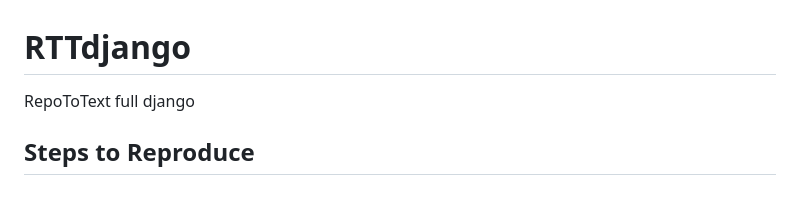
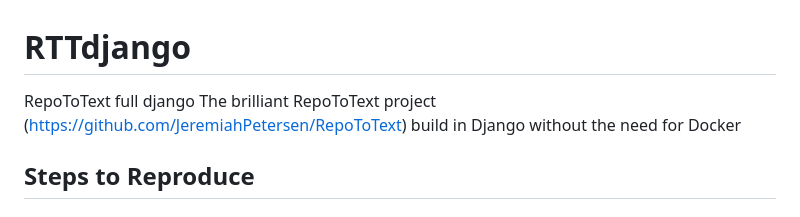
Before and after one commit to iTheSailor/RTTdjango, a Markdown page: README.md, the part around the change. Drawn GitHub-style.

```diff
--- a/README.md
+++ b/README.md
@@ -1,5 +1,8 @@
 # RTTdjango
- RepoToText full django
+
+RepoToText full django
+The brilliant RepoToText project (https://github.com/JeremiahPetersen/RepoToText) build in Django without the need for Docker
+
 
 ## Steps to Reproduce
 
```
